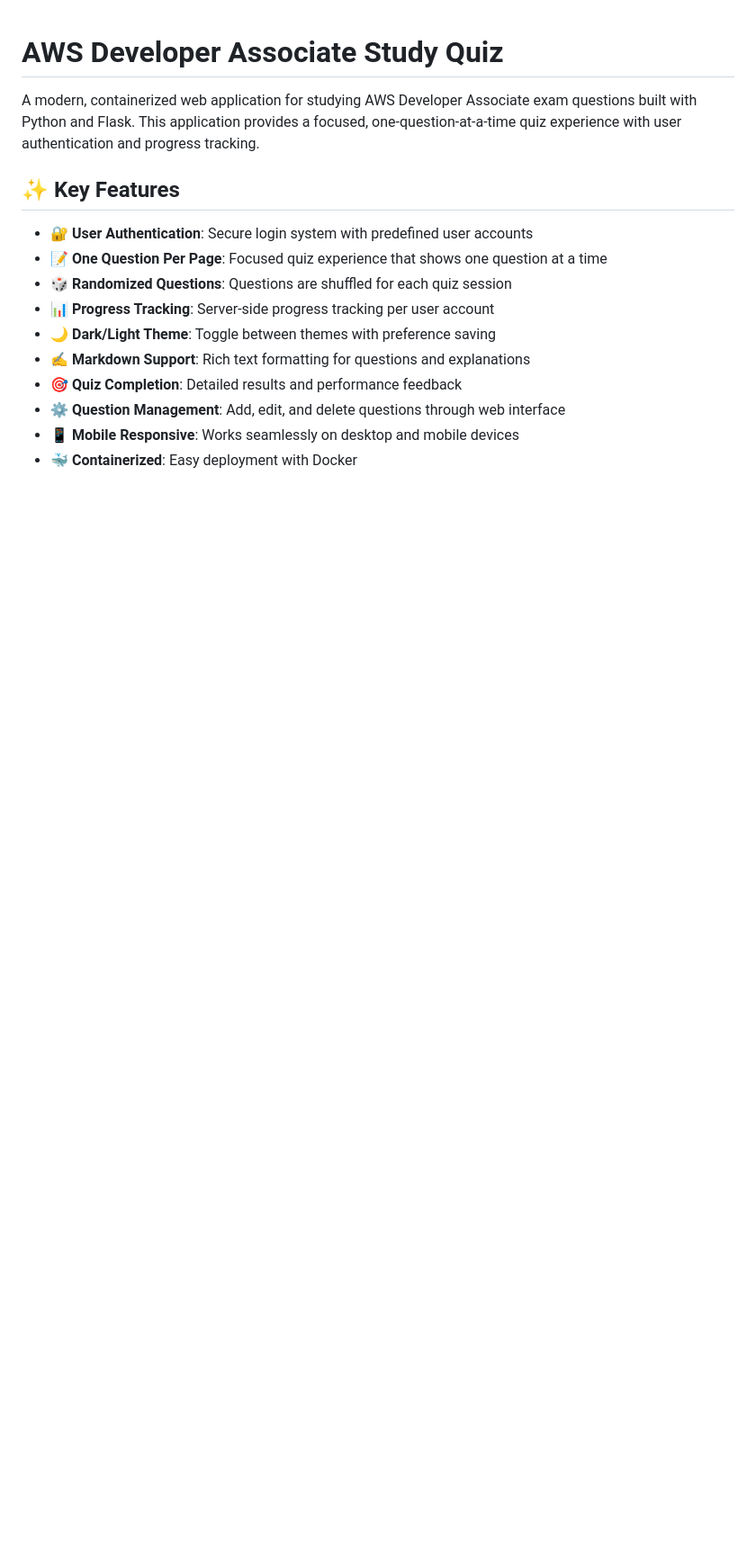
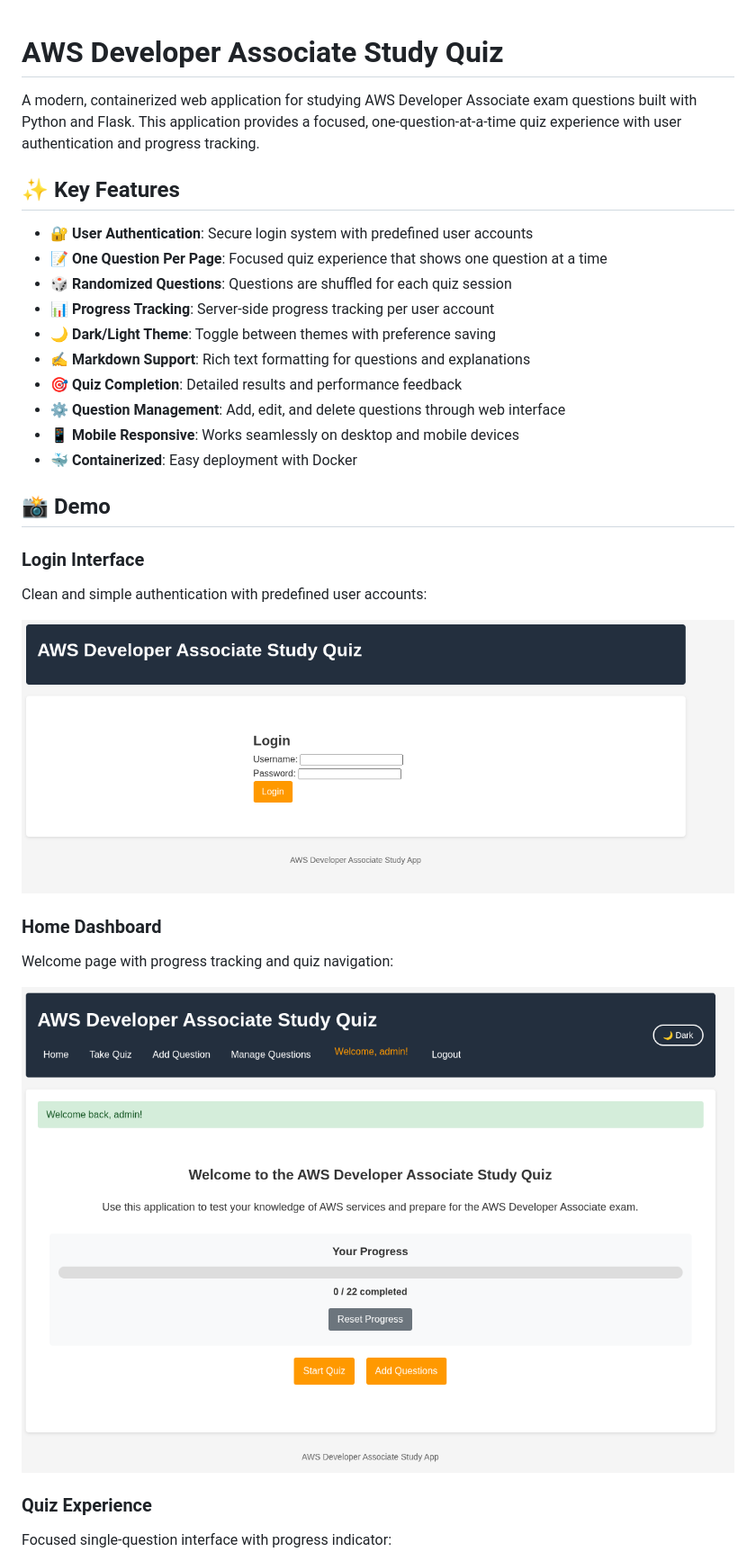
Before and after one commit to sohaib1khan/AWS_Exam_App, a Markdown page: README.md, the part around the change printed below. Shown: that part at 90% size. GitHub-like rendering; pictures changed too: img/AWS_Start.png (added), img/Log_In.png (added); blank space fills up the shorter version.

Commit message:
added demo

```diff
--- a/README.md
+++ b/README.md
@@ -14,3 +14,19 @@ A modern, containerized web application for studying AWS Developer Associate exa
 - ⚙️ **Question Management**: Add, edit, and delete questions through web interface
 - 📱 **Mobile Responsive**: Works seamlessly on desktop and mobile devices
 - 🐳 **Containerized**: Easy deployment with Docker
+
+## 📸 Demo
+
+### Login Interface
+Clean and simple authentication with predefined user accounts:
+
+![Login Page](img/Log_In.png)
+
+### Home Dashboard
+Welcome page with progress tracking and quiz navigation:
+
+![Home Dashboard](img/AWS_Start.png)
+
+### Quiz Experience
+Focused single-question interface with progress indicator:
+
```
Also changed, not shown: other parts of README.md (+11 -0 lines), img/Manage_Page.png (added), img/Q_Page.png (added).
